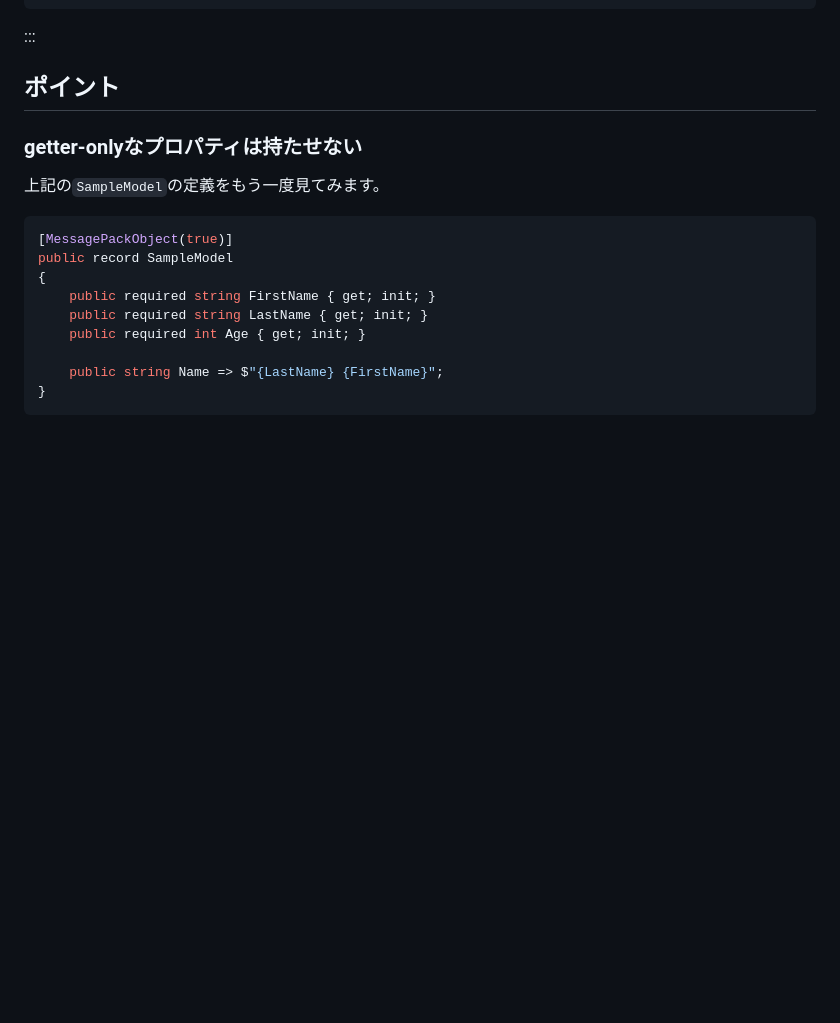
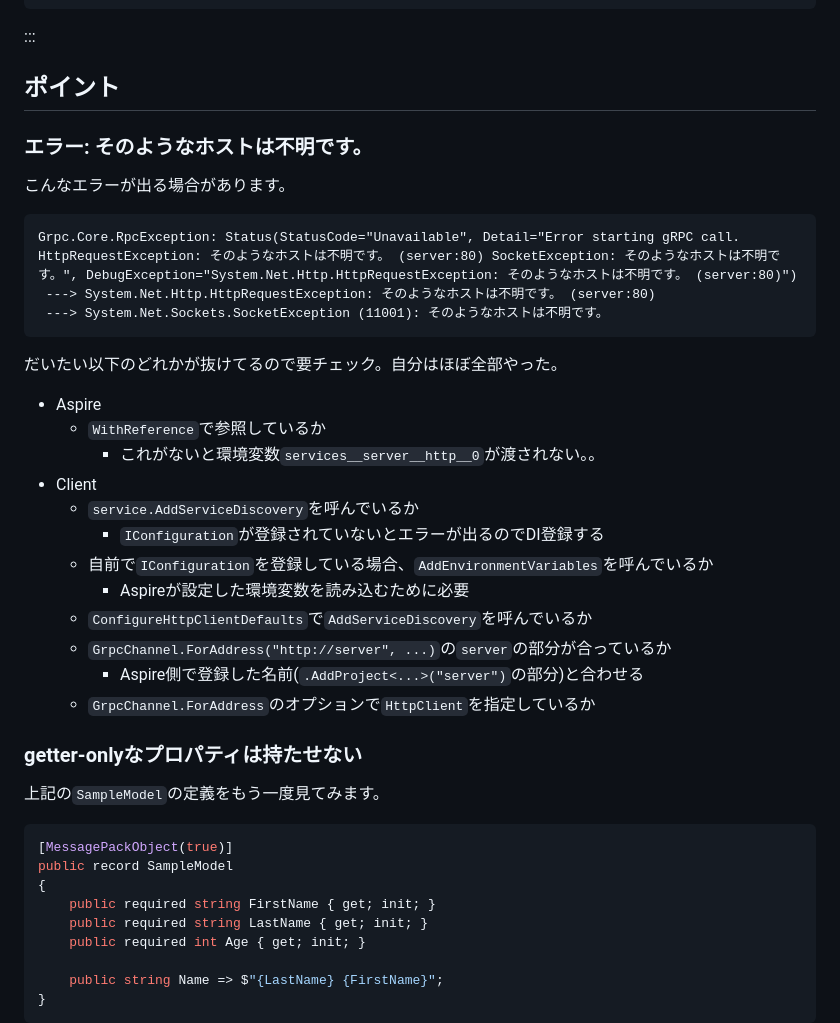
Before and after one commit to arika0093/articles, a Markdown page: articles/20250822-aspire-magiconion.md, the part around the change. Drawn GitHub-style; blank space fills up the shorter version.

Commit message:
add: Document troubleshooting steps for gRPC host errors in MagicOnion article

````diff
--- a/articles/20250822-aspire-magiconion.md
+++ b/articles/20250822-aspire-magiconion.md
@@ -439,6 +439,31 @@ internal class SampleServiceMock : ISampleServiceCore
 :::
 
 ## ポイント
+### エラー: そのようなホストは不明です。
+
+こんなエラーが出る場合があります。
+
+```
+Grpc.Core.RpcException: Status(StatusCode="Unavailable", Detail="Error starting gRPC call. HttpRequestException: そのようなホストは不明です。 (server:80) SocketException: そのようなホストは不明です。", DebugException="System.Net.Http.HttpRequestException: そのようなホストは不明です。 (server:80)")
+ ---> System.Net.Http.HttpRequestException: そのようなホストは不明です。 (server:80)
+ ---> System.Net.Sockets.SocketException (11001): そのようなホストは不明です。
+```
+
+だいたい以下のどれかが抜けてるので要チェック。自分はほぼ全部やった。
+
+* Aspire
+  * `WithReference`で参照しているか
+    * これがないと環境変数`services__server__http__0`が渡されない。。
+* Client
+  * `service.AddServiceDiscovery`を呼んでいるか
+    * `IConfiguration`が登録されていないとエラーが出るのでDI登録する
+  * 自前で`IConfiguration`を登録している場合、`AddEnvironmentVariables`を呼んでいるか
+    * Aspireが設定した環境変数を読み込むために必要
+  * `ConfigureHttpClientDefaults`で`AddServiceDiscovery`を呼んでいるか
+  * `GrpcChannel.ForAddress("http://server", ...)`の`server`の部分が合っているか
+    * Aspire側で登録した名前(`.AddProject<...>("server")`の部分)と合わせる
+  * `GrpcChannel.ForAddress`のオプションで`HttpClient`を指定しているか
+
 ### getter-onlyなプロパティは持たせない
 
 上記の`SampleModel`の定義をもう一度見てみます。
````
